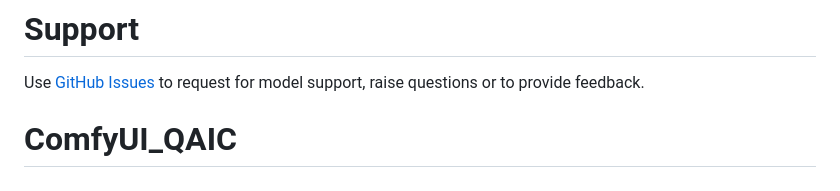
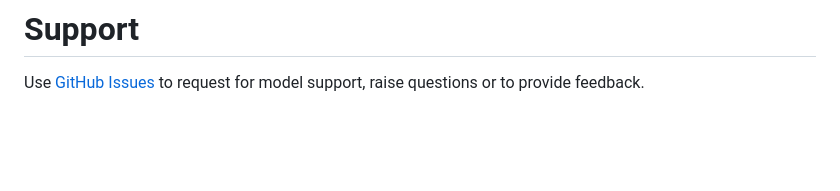
Before and after one commit to Hyratek/ComfyUI_QAIC, a Markdown page: README.md, the part around the change. Rendered like a GitHub page; blank space fills up the shorter version.

Commit message:
Update README.md
update infor

```diff
--- a/README.md
+++ b/README.md
@@ -85,5 +85,3 @@ python main.py
 
 # Support
 Use [GitHub Issues](https://github.com/Hyratek/ComfyUI_QAIC/issues) to request for model support, raise questions or to provide feedback.
-
-# ComfyUI_QAIC
```
